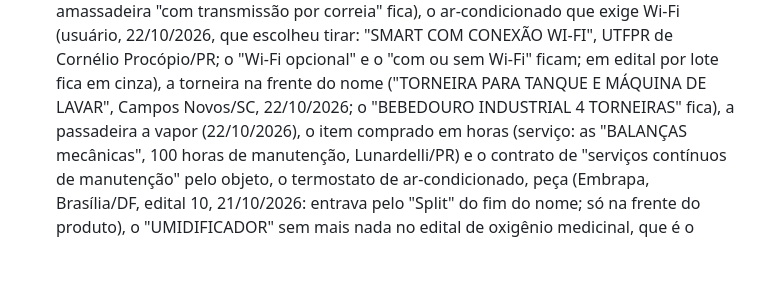
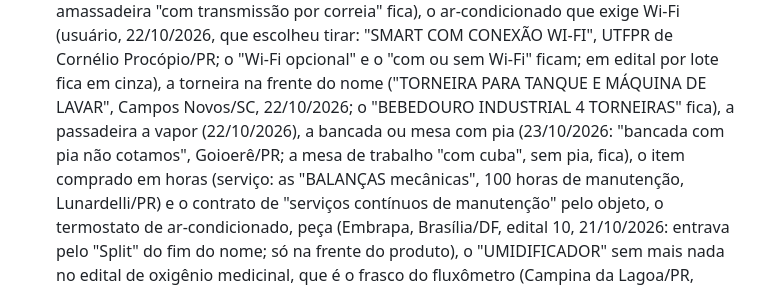
Before and after one commit to kayopg/radar-editais-digiplus, a Markdown page: README.md, the part around the change. GitHub-like rendering; blank space fills up the shorter version.

Commit message:
README: bancada com pia
Co-Authored-By: Claude Opus 5.5 <noreply@anthropic.com>

```diff
--- a/README.md
+++ b/README.md
@@ -261,7 +261,7 @@ Sem eles cerca de 60% da lista é lixo. Aplicados nesta ordem, dentro do `varred
    Condicionado"; a amassadeira "com transmissão por correia" fica), o ar-condicionado que exige Wi-Fi (usuário, 22/10/2026, que escolheu tirar: "SMART COM CONEXÃO WI-FI", UTFPR
    de Cornélio Procópio/PR; o "Wi-Fi opcional" e o "com ou sem Wi-Fi" ficam; em edital por lote fica em cinza),
    a torneira na frente do nome ("TORNEIRA PARA TANQUE E MÁQUINA DE LAVAR", Campos Novos/SC, 22/10/2026; o
-   "BEBEDOURO INDUSTRIAL 4 TORNEIRAS" fica), a passadeira a vapor (22/10/2026), o item comprado em horas
+   "BEBEDOURO INDUSTRIAL 4 TORNEIRAS" fica), a passadeira a vapor (22/10/2026), a bancada ou mesa com pia (23/10/2026: "bancada com pia não cotamos", Goioerê/PR; a mesa de trabalho "com cuba", sem pia, fica), o item comprado em horas
    (serviço: as "BALANÇAS mecânicas", 100 horas de manutenção, Lunardelli/PR) e o contrato de "serviços
    contínuos de manutenção" pelo objeto, o termostato de ar-condicionado, peça (Embrapa,
    Brasília/DF, edital 10, 21/10/2026: entrava pelo "Split" do fim do nome; só na frente do produto),
```
